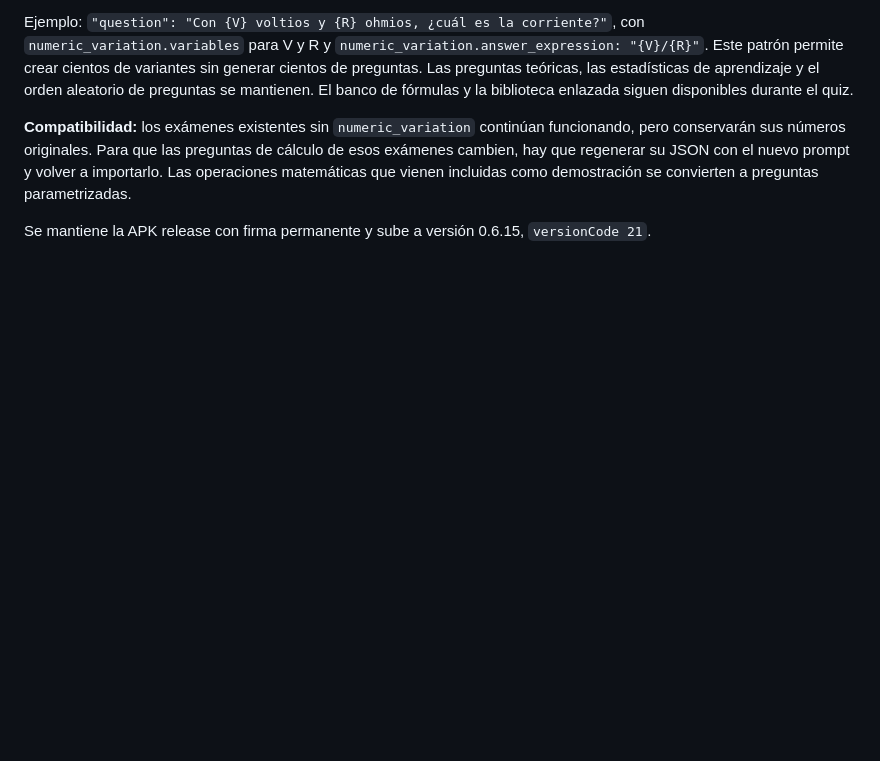
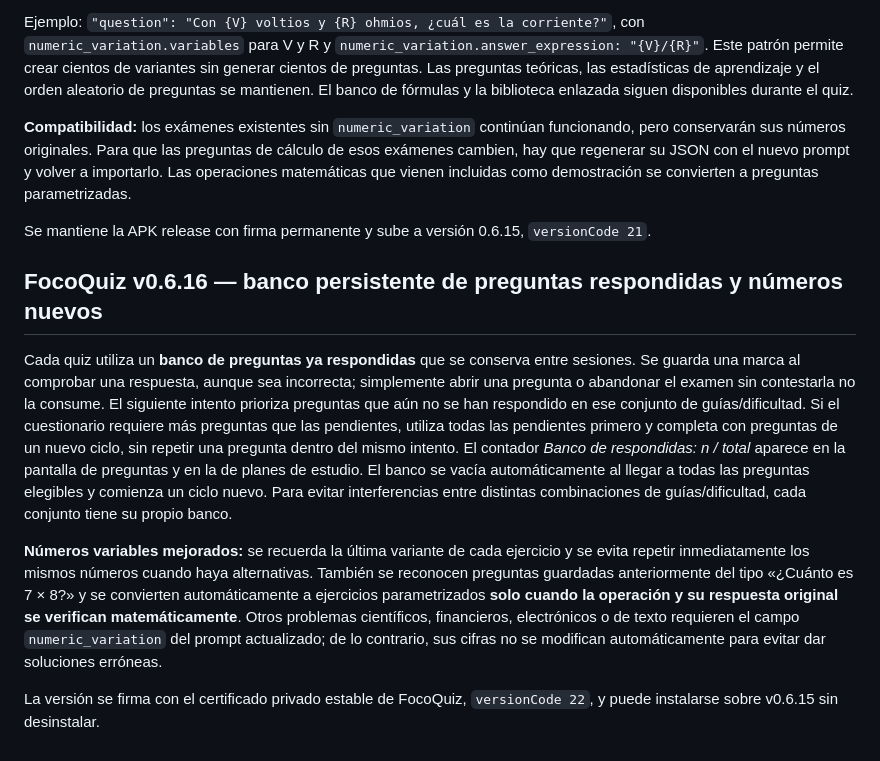
Before and after one commit to angeljo0801/ESTUDIO, a Markdown page: FocoQuiz/README.md, the part around the change. Drawn GitHub-style; blank space fills up the shorter version.

Commit message:
feat(focoquiz): persistent no-repeat question bank and math variation v0.6.16

```diff
--- a/FocoQuiz/README.md
+++ b/FocoQuiz/README.md
@@ -151,3 +151,11 @@ Ejemplo: `"question": "Con {V} voltios y {R} ohmios, ¿cuál es la corriente?"`,
 **Compatibilidad:** los exámenes existentes sin `numeric_variation` continúan funcionando, pero conservarán sus números originales. Para que las preguntas de cálculo de esos exámenes cambien, hay que regenerar su JSON con el nuevo prompt y volver a importarlo. Las operaciones matemáticas que vienen incluidas como demostración se convierten a preguntas parametrizadas.
 
 Se mantiene la APK release con firma permanente y sube a versión 0.6.15, `versionCode 21`.
+
+## FocoQuiz v0.6.16 — banco persistente de preguntas respondidas y números nuevos
+
+Cada quiz utiliza un **banco de preguntas ya respondidas** que se conserva entre sesiones. Se guarda una marca al comprobar una respuesta, aunque sea incorrecta; simplemente abrir una pregunta o abandonar el examen sin contestarla no la consume. El siguiente intento prioriza preguntas que aún no se han respondido en ese conjunto de guías/dificultad. Si el cuestionario requiere más preguntas que las pendientes, utiliza todas las pendientes primero y completa con preguntas de un nuevo ciclo, sin repetir una pregunta dentro del mismo intento. El contador *Banco de respondidas: n / total* aparece en la pantalla de preguntas y en la de planes de estudio. El banco se vacía automáticamente al llegar a todas las preguntas elegibles y comienza un ciclo nuevo. Para evitar interferencias entre distintas combinaciones de guías/dificultad, cada conjunto tiene su propio banco.
+
+**Números variables mejorados:** se recuerda la última variante de cada ejercicio y se evita repetir inmediatamente los mismos números cuando haya alternativas. También se reconocen preguntas guardadas anteriormente del tipo «¿Cuánto es 7 × 8?» y se convierten automáticamente a ejercicios parametrizados **solo cuando la operación y su respuesta original se verifican matemáticamente**. Otros problemas científicos, financieros, electrónicos o de texto requieren el campo `numeric_variation` del prompt actualizado; de lo contrario, sus cifras no se modifican automáticamente para evitar dar soluciones erróneas.
+
+La versión se firma con el certificado privado estable de FocoQuiz, `versionCode 22`, y puede instalarse sobre v0.6.15 sin desinstalar.
```
